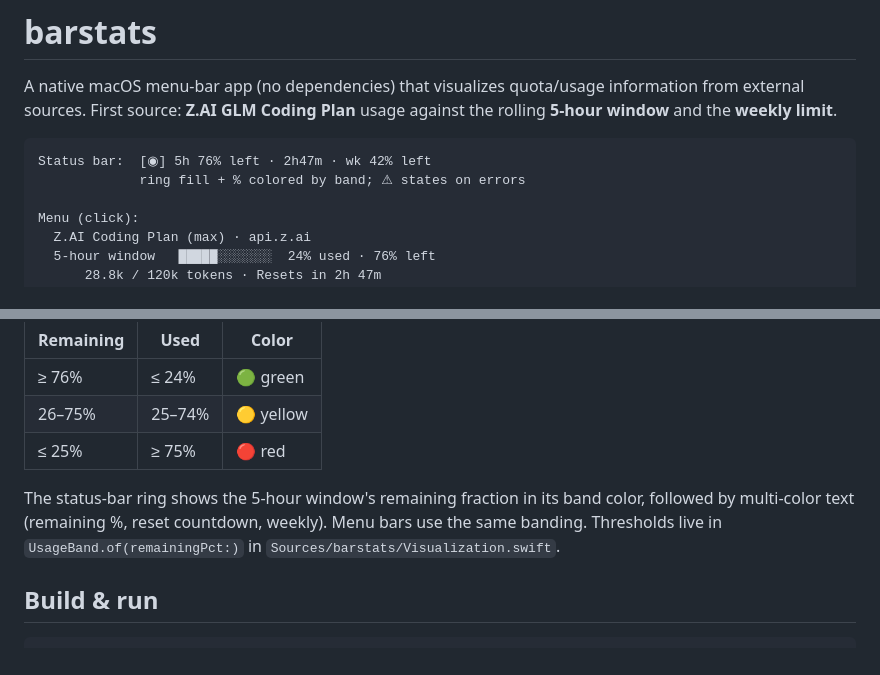
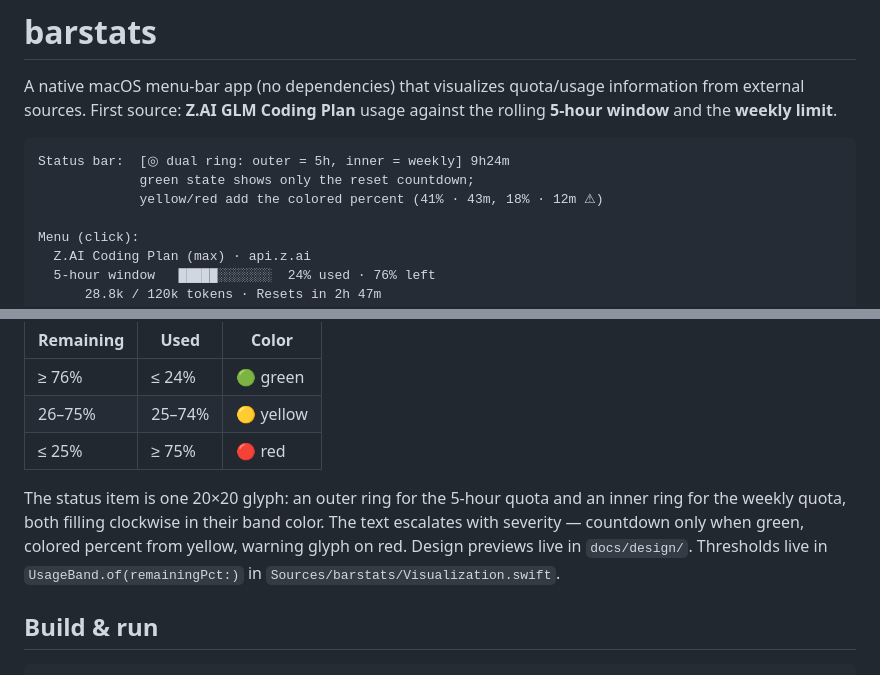
Before and after one commit to mrlfarano/QuotaBar, a Markdown page: README.md, 2 parts joined by grey strips. Drawn GitHub-style.

````diff
--- a/README.md
+++ b/README.md
@@ -5,8 +5,9 @@ information from external sources. First source: **Z.AI GLM Coding Plan**
 usage against the rolling **5-hour window** and the **weekly limit**.
 
 ```
-Status bar:  [◉] 5h 76% left · 2h47m · wk 42% left
-             ring fill + % colored by band; ⚠︎ states on errors
+Status bar:  [◎ dual ring: outer = 5h, inner = weekly] 9h24m
+             green state shows only the reset countdown;
+             yellow/red add the colored percent (41% · 43m, 18% · 12m ⚠︎)
 
 Menu (click):
   Z.AI Coding Plan (max) · api.z.ai
@@ -41,10 +42,12 @@ run out):
 | 26–75% | 25–74% | 🟡 yellow |
 | ≤ 25% | ≥ 75% | 🔴 red |
 
-The status-bar ring shows the 5-hour window's remaining fraction in its band
-color, followed by multi-color text (remaining %, reset countdown, weekly).
-Menu bars use the same banding. Thresholds live in
-`UsageBand.of(remainingPct:)` in `Sources/barstats/Visualization.swift`.
+The status item is one 20×20 glyph: an outer ring for the 5-hour quota and
+an inner ring for the weekly quota, both filling clockwise in their band
+color. The text escalates with severity — countdown only when green, colored
+percent from yellow, warning glyph on red. Design previews live in
+`docs/design/`. Thresholds live in `UsageBand.of(remainingPct:)` in
+`Sources/barstats/Visualization.swift`.
 
 ## Build & run
 
````
Also changed, not shown: plans/003-dual-ring-status-item.md (added, +41 -0 lines), docs/design/options-B-2x.png (added), docs/design/options-B-magnified.png (added), 2 other files.
